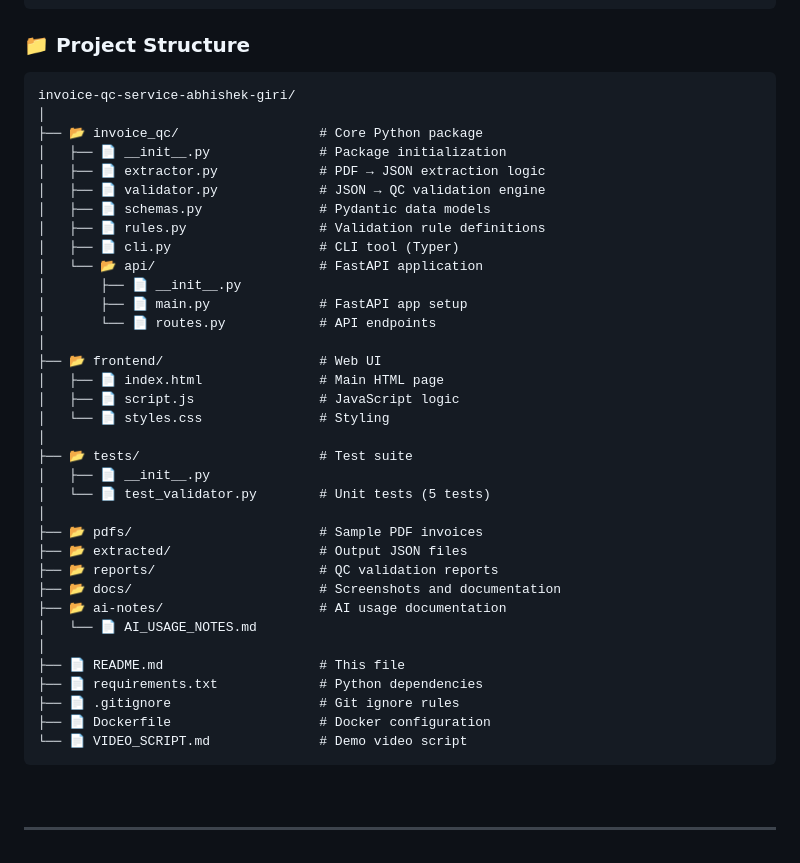
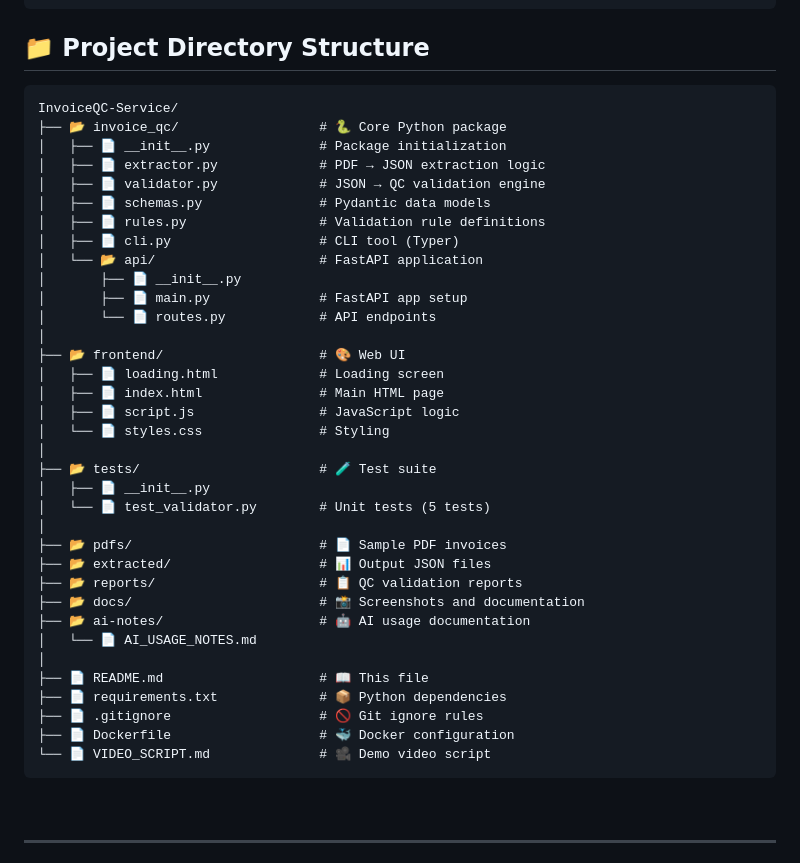
Before and after one commit to AbhishekGiri04/InvoiceQC-Service, a Markdown page: README.md, the part around one of its changes. Rendered like a GitHub page.

````diff
--- a/README.md
+++ b/README.md
@@ -226,12 +228,13 @@ Invoice QC Service is a comprehensive system that:
                       └──────────────────────┘
 ```
 
-### 📁 Project Structure
+</div>
+
+## 📁 Project Directory Structure
 
 ```
-invoice-qc-service-abhishek-giri/
-│
-├── 📂 invoice_qc/                  # Core Python package
+InvoiceQC-Service/
+├── 📂 invoice_qc/                  # 🐍 Core Python package
 │   ├── 📄 __init__.py              # Package initialization
 │   ├── 📄 extractor.py             # PDF → JSON extraction logic
 │   ├── 📄 validator.py             # JSON → QC validation engine
@@ -243,27 +246,28 @@ invoice-qc-service-abhishek-giri/
 │       ├── 📄 main.py              # FastAPI app setup
 │       └── 📄 routes.py            # API endpoints
 │
-├── 📂 frontend/                    # Web UI
+├── 📂 frontend/                    # 🎨 Web UI
+│   ├── 📄 loading.html             # Loading screen
 │   ├── 📄 index.html               # Main HTML page
 │   ├── 📄 script.js                # JavaScript logic
 │   └── 📄 styles.css               # Styling
 │
-├── 📂 tests/                       # Test suite
+├── 📂 tests/                       # 🧪 Test suite
 │   ├── 📄 __init__.py
 │   └── 📄 test_validator.py        # Unit tests (5 tests)
 │
-├── 📂 pdfs/                        # Sample PDF invoices
-├── 📂 extracted/                   # Output JSON files
-├── 📂 reports/                     # QC validation reports
-├── 📂 docs/                        # Screenshots and documentation
-├── 📂 ai-notes/                    # AI usage documentation
+├── 📂 pdfs/                        # 📄 Sample PDF invoices
+├── 📂 extracted/                   # 📊 Output JSON files
+├── 📂 reports/                     # 📋 QC validation reports
+├── 📂 docs/                        # 📸 Screenshots and documentation
+├── 📂 ai-notes/                    # 🤖 AI usage documentation
 │   └── 📄 AI_USAGE_NOTES.md
 │
-├── 📄 README.md                    # This file
-├── 📄 requirements.txt             # Python dependencies
-├── 📄 .gitignore                   # Git ignore rules
-├── 📄 Dockerfile                   # Docker configuration
-└── 📄 VIDEO_SCRIPT.md              # Demo video script
+├── 📄 README.md                    # 📖 This file
+├── 📄 requirements.txt             # 📦 Python dependencies
+├── 📄 .gitignore                   # 🚫 Git ignore rules
+├── 📄 Dockerfile                   # 🐳 Docker configuration
+└── 📄 VIDEO_SCRIPT.md              # 🎥 Demo video script
 ```
 
 <br>
````
Also changed, not shown: other parts of README.md (+10 -13 lines).
